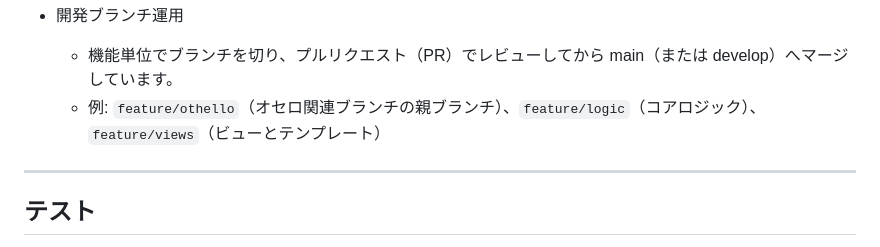
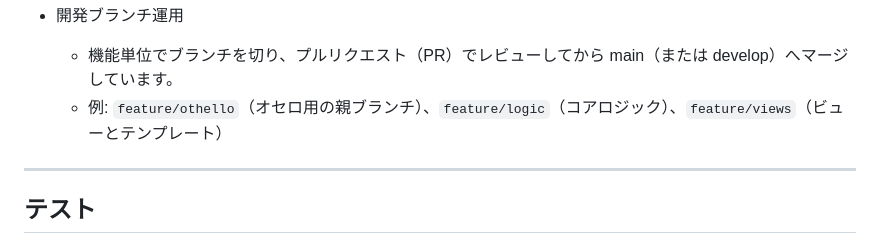
Before and after one commit to OuchiGenki/django-games, a Markdown page: README.md, the part around the change. Rendered like a GitHub page.

Commit message:
READMEの作成

```diff
--- a/README.md
+++ b/README.md
@@ -62,7 +62,7 @@ python3 manage.py runserver
 
 - 開発ブランチ運用
   - 機能単位でブランチを切り、プルリクエスト（PR）でレビューしてから main（または develop）へマージしています。
-  - 例: `feature/othello`（オセロ関連ブランチの親ブランチ）、`feature/logic`（コアロジック）、`feature/views`（ビューとテンプレート）
+  - 例: `feature/othello`（オセロ用の親ブランチ）、`feature/logic`（コアロジック）、`feature/views`（ビューとテンプレート）
 
 ------------------------------------------------------------------------
 
```
